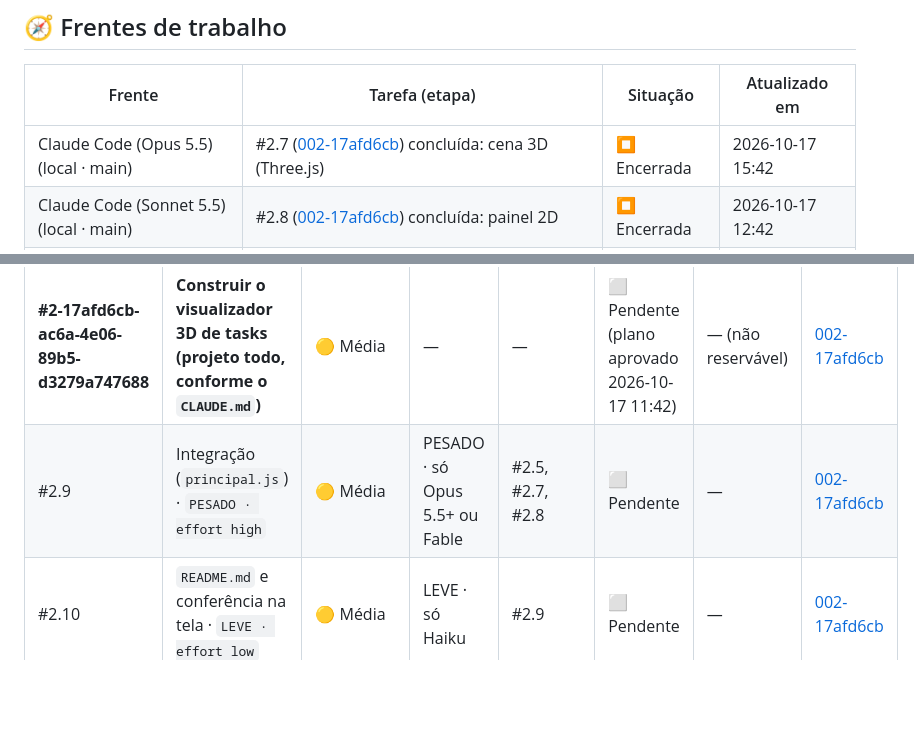
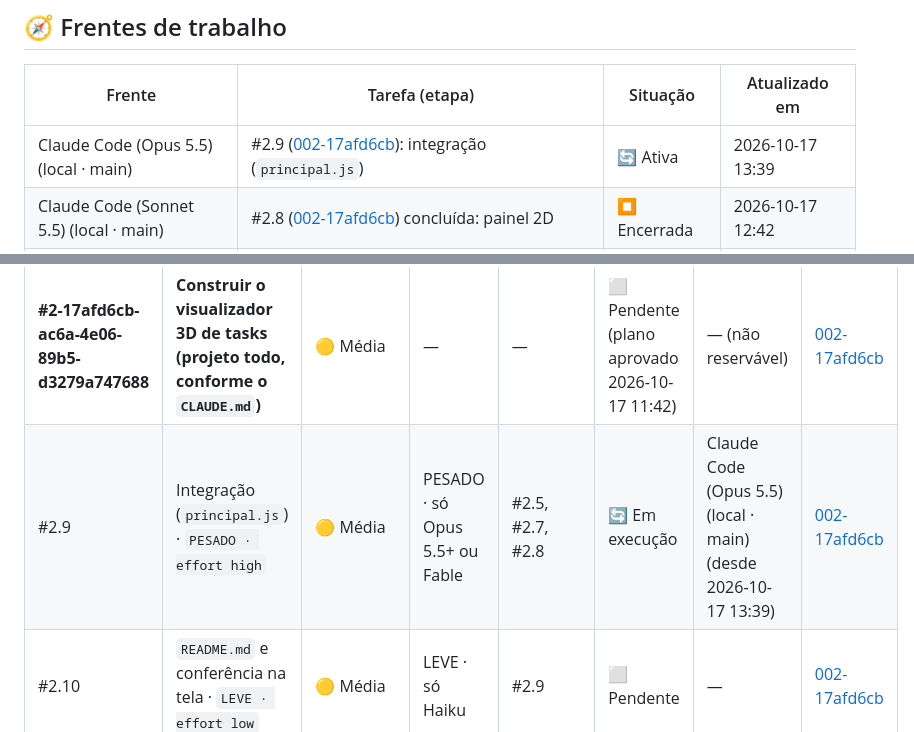
Before and after one commit to Gelvazio/gerenciador-de-ia, a Markdown page: tasks/STATUS.md, 2 parts joined by grey strips. Drawn GitHub-style; blank space fills up the shorter version.

Commit message:
chore(quadro): reserva #2.9 por Claude Code (Opus 5.5) (local · main)
Co-Authored-By: Claude Opus 5.5 <noreply@anthropic.com>

```diff
--- a/tasks/STATUS.md
+++ b/tasks/STATUS.md
@@ -9,7 +9,7 @@ quadros do `aulasenai` e do `dashboard-ai`: qual tarefa, por quem e há quanto t
 
 | Frente | Tarefa (etapa) | Situação | Atualizado em |
 |---|---|---|---|
-| Claude Code (Opus 5.5) (local · main) | #2.7 ([002-17afd6cb](etapas/ETAPA-002-17afd6cb-CONSTRUIR-VISUALIZADOR-3D.md)) concluída: cena 3D (Three.js) | ⏹️ Encerrada | 2026-10-17 15:42 |
+| Claude Code (Opus 5.5) (local · main) | #2.9 ([002-17afd6cb](etapas/ETAPA-002-17afd6cb-CONSTRUIR-VISUALIZADOR-3D.md)): integração (`principal.js`) | 🔄 Ativa | 2026-10-17 13:39 |
 | Claude Code (Sonnet 5.5) (local · main) | #2.8 ([002-17afd6cb](etapas/ETAPA-002-17afd6cb-CONSTRUIR-VISUALIZADOR-3D.md)) concluída: painel 2D | ⏹️ Encerrada | 2026-10-17 12:42 |
 | Claude Code (Haiku 5.5) (local · main) | #4.1 ([004-7017f12c](etapas/ETAPA-004-7017f12c-SEM-TOKEN-DE-IA.md)) concluída: regra "Sem token de IA" no `CLAUDE.md` | ⏹️ Encerrada | 2026-10-17 15:34 |
 
@@ -18,7 +18,7 @@ quadros do `aulasenai` e do `dashboard-ai`: qual tarefa, por quem e há quanto t
 | Tarefa | Título | Prioridade | Modelo | Depende de | Status | Em uso por | Etapa |
 |---|---|---|---|---|---|---|---|
 | **#2-17afd6cb-ac6a-4e06-89b5-d3279a747688** | **Construir o visualizador 3D de tasks (projeto todo, conforme o `CLAUDE.md`)** | 🟡 Média | — | — | ⬜ Pendente (plano aprovado 2026-10-17 11:42) | — (não reservável) | [002-17afd6cb](etapas/ETAPA-002-17afd6cb-CONSTRUIR-VISUALIZADOR-3D.md) |
-| #2.9 | Integração (`principal.js`) · `PESADO · effort high` | 🟡 Média | PESADO · só Opus 5.5+ ou Fable | #2.5, #2.7, #2.8 | ⬜ Pendente | — | [002-17afd6cb](etapas/ETAPA-002-17afd6cb-CONSTRUIR-VISUALIZADOR-3D.md) |
+| #2.9 | Integração (`principal.js`) · `PESADO · effort high` | 🟡 Média | PESADO · só Opus 5.5+ ou Fable | #2.5, #2.7, #2.8 | 🔄 Em execução | Claude Code (Opus 5.5) (local · main) (desde 2026-10-17 13:39) | [002-17afd6cb](etapas/ETAPA-002-17afd6cb-CONSTRUIR-VISUALIZADOR-3D.md) |
 | #2.10 | `README.md` e conferência na tela · `LEVE · effort low` | 🟡 Média | LEVE · só Haiku | #2.9 | ⬜ Pendente | — | [002-17afd6cb](etapas/ETAPA-002-17afd6cb-CONSTRUIR-VISUALIZADOR-3D.md) |
 
 ## Escopo do projeto
```
